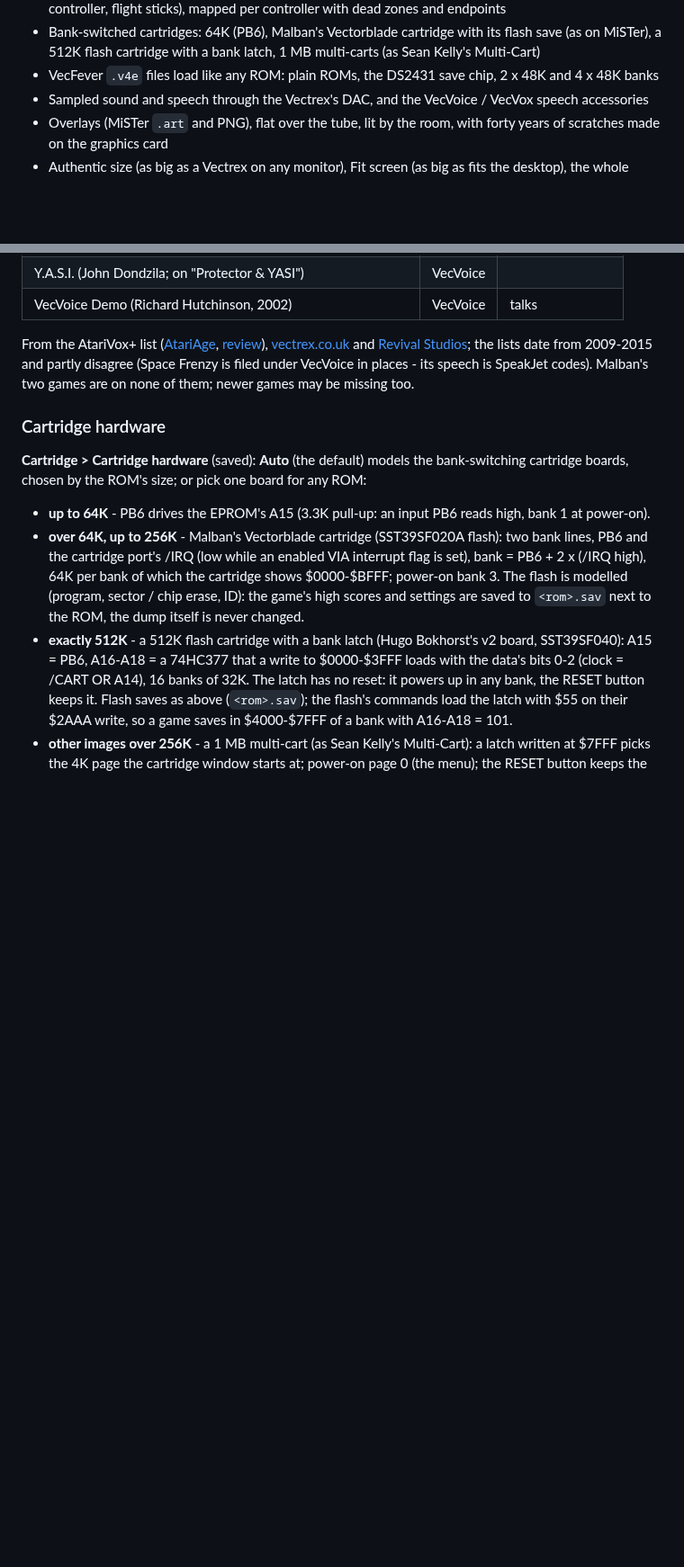
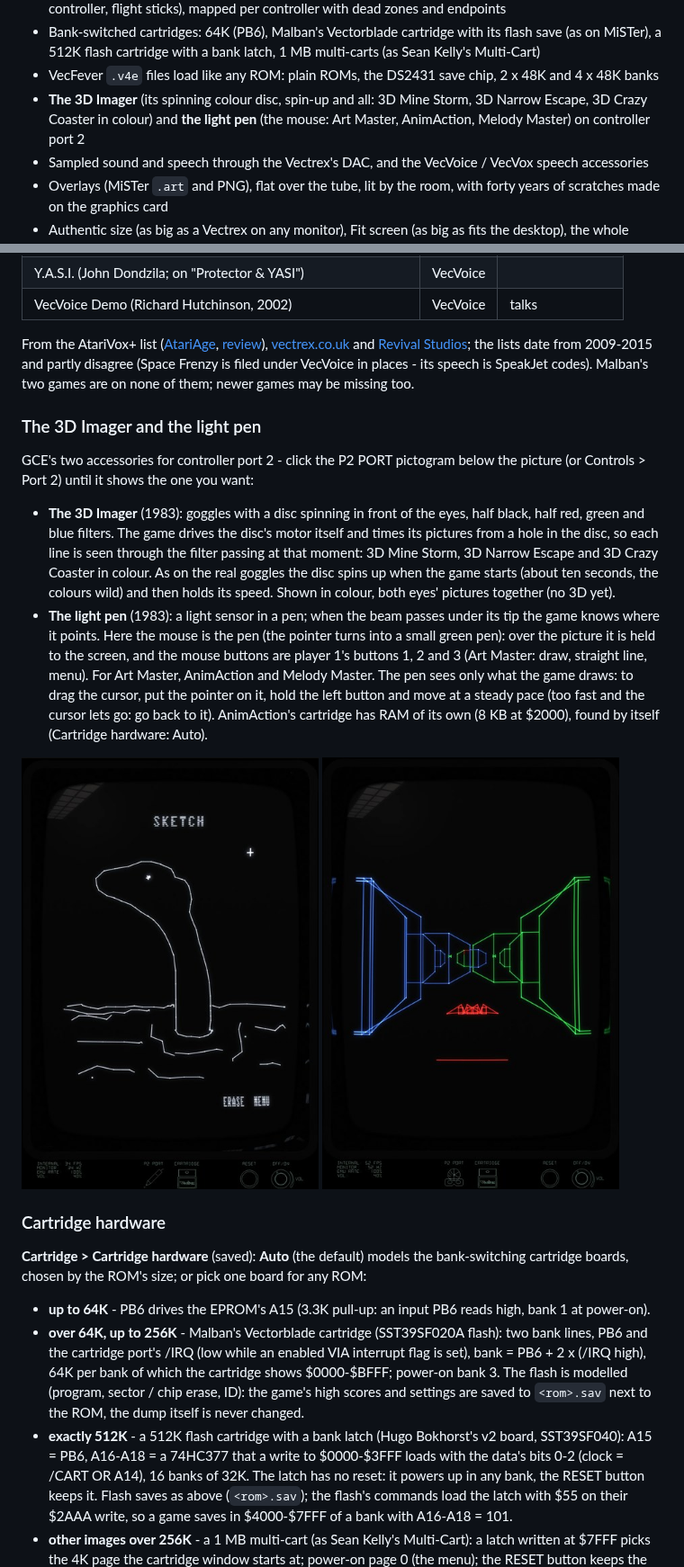
Before and after one commit to hugonl31/Vectrex_EMU, a Markdown page: README.md, 2 parts joined by grey strips. Shown at 90% size. GitHub-like rendering; pictures changed too: docs/images/v1.0.5/imager_small.jpg (added), docs/images/v1.0.5/lightpen_small.jpg (added); blank space fills up the shorter version.

```diff
--- a/README.md
+++ b/README.md
@@ -220,6 +236,8 @@ slider and see it at once, hold H to compare with how it was.
 * Bank-switched cartridges: 64K (PB6), Malban's Vectorblade cartridge with its flash save (as on MiSTer),
   a 512K flash cartridge with a bank latch, 1 MB multi-carts (as Sean Kelly's Multi-Cart)
 * VecFever `.v4e` files load like any ROM: plain ROMs, the DS2431 save chip, 2 x 48K and 4 x 48K banks
+* **The 3D Imager** (its spinning colour disc, spin-up and all: 3D Mine Storm, 3D Narrow Escape, 3D Crazy Coaster in
+  colour) and **the light pen** (the mouse: Art Master, AnimAction, Melody Master) on controller port 2
 * Sampled sound and speech through the Vectrex's DAC, and the VecVoice / VecVox speech accessories
 * Overlays (MiSTer `.art` and PNG), flat over the tube, lit by the room, with forty years of
   scratches made on the graphics card
@@ -1011,6 +1029,26 @@ and [Revival Studios](https://www.revival-studios.com/vectrex.php); the lists da
 partly disagree (Space Frenzy is filed under VecVoice in places - its speech is SpeakJet codes). Malban's
 two games are on none of them; newer games may be missing too.
 
+### The 3D Imager and the light pen
+
+GCE's two accessories for controller port 2 - click the P2 PORT pictogram below the picture (or Controls > Port 2)
+until it shows the one you want:
+
+* **The 3D Imager** (1983): goggles with a disc spinning in front of the eyes, half black, half red, green and blue
+  filters. The game drives the disc's motor itself and times its pictures from a hole in the disc, so each line is
+  seen through the filter passing at that moment: 3D Mine Storm, 3D Narrow Escape and 3D Crazy Coaster in colour. As
+  on the real goggles the disc spins up when the game starts (about ten seconds, the colours wild) and then holds
+  its speed. Shown in colour, both eyes' pictures together (no 3D yet).
+* **The light pen** (1983): a light sensor in a pen; when the beam passes under its tip the game knows where it
+  points. Here the mouse is the pen (the pointer turns into a small green pen): over the picture it is held to the
+  screen, and the mouse buttons are player 1's buttons 1, 2 and 3 (Art Master: draw, straight line, menu). For Art
+  Master, AnimAction and Melody Master. The pen sees only what the game draws: to drag the cursor, put the pointer
+  on it, hold the left button and move at a steady pace (too fast and the cursor lets go: go back to it).
+  AnimAction's cartridge has RAM of its own (8 KB at $2000), found by itself (Cartridge hardware: Auto).
+
+<a href="docs/images/v1.0.5/lightpen.jpg"><img src="docs/images/v1.0.5/lightpen_small.jpg" width="330" alt="Art Master's SKETCH, drawn with the mouse as the light pen"></a>
+<a href="docs/images/v1.0.5/imager.jpg"><img src="docs/images/v1.0.5/imager_small.jpg" width="330" alt="3D Narrow Escape in colour through the emulated 3D Imager"></a><br>
+
 ### Cartridge hardware
 
 **Cartridge > Cartridge hardware** (saved): **Auto** (the default) models the bank-switching cartridge
```
Also changed, not shown: other parts of README.md (+16 -0 lines), RELEASE_NOTES.md (+16 -0 lines), docs/images/v1.0.5/imager.jpg (added), docs/images/v1.0.5/lightpen.jpg (added), 9 other files.
